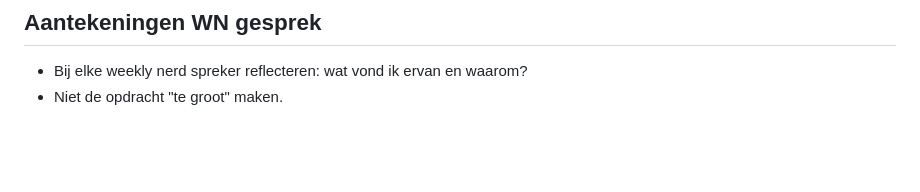
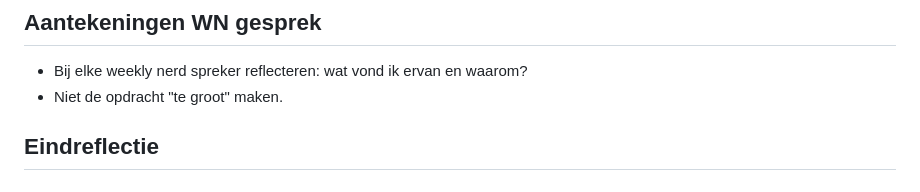
Before and after one commit to misama17/WDD-Blog-MilaMassaro, a Markdown page: README.md, the part around one of its changes. Drawn GitHub-style; blank space fills up the shorter version.

```diff
--- a/README.md
+++ b/README.md
@@ -62,3 +62,6 @@ Wat betreft mijn leerdoelen ben ik over één leerdoel nog niet helemaal uit en
 
 - Bij elke weekly nerd spreker reflecteren: wat vond ik ervan en waarom?
 - Niet de opdracht "te groot" maken.
+
+
+## Eindreflectie
```
Also changed, not shown: other parts of README.md (+1 -1 lines).
